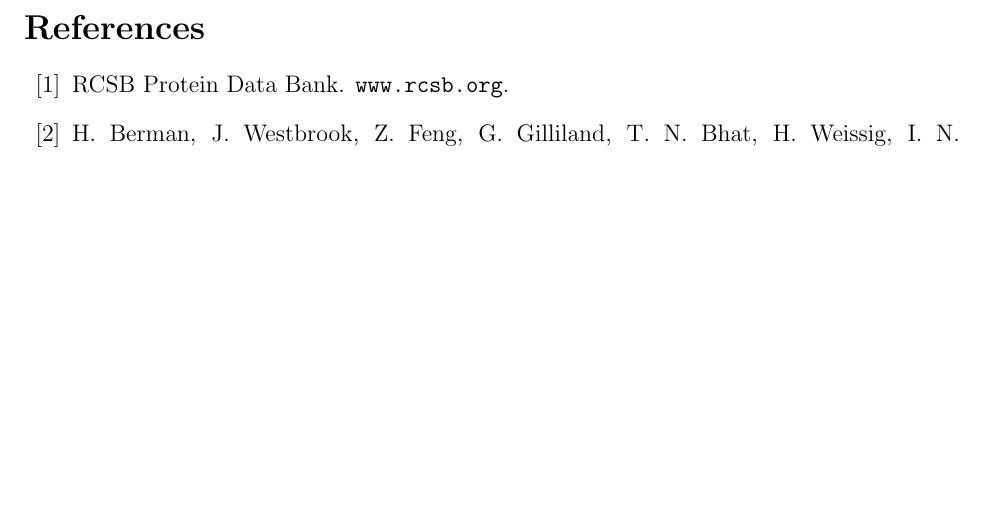
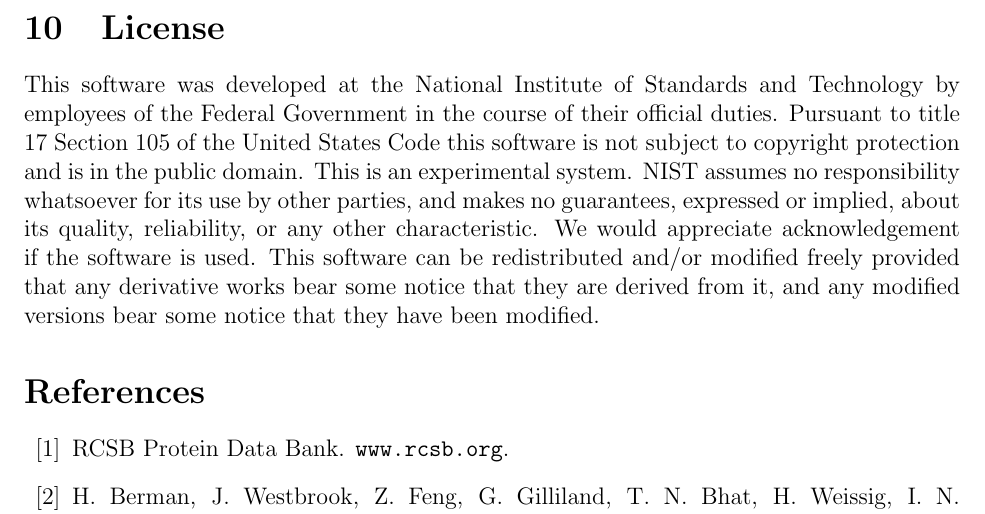
Before and after one commit to usnistgov/ZENO, a LaTeX document (doc/cpp/release/ZENOdoc.tex): part of page 19 of 19, cut at the place of the change, the shorter picture padded with empty space. Compiled offline with pdfLaTeX.

Commit message:
Added license text to documentation

```diff
--- a/doc/cpp/release/ZENOdoc.tex
+++ b/doc/cpp/release/ZENOdoc.tex
@@ -711,6 +711,22 @@
 
 \restoregeometry
 
+\section{License}
+
+This software was developed at the
+National Institute of Standards and Technology by employees of the
+Federal Government in the course of their official duties.
+Pursuant to title 17 Section 105 of the United States Code this
+software is not subject to copyright protection and is in the
+public domain.  This is an experimental system.  NIST assumes no
+responsibility whatsoever for its use by other parties, and makes
+no guarantees, expressed or implied, about its quality,
+reliability, or any other characteristic.  We would appreciate
+acknowledgement if the software is used.  This software can be
+redistributed and/or modified freely provided that any derivative
+works bear some notice that they are derived from it, and any
+modified versions bear some notice that they have been modified.
+
 \bibliography{ZENO}
 \bibliographystyle{abbrv}
 
```
Also changed, not shown: doc/cpp/release/ZENOdoc.pdf.
